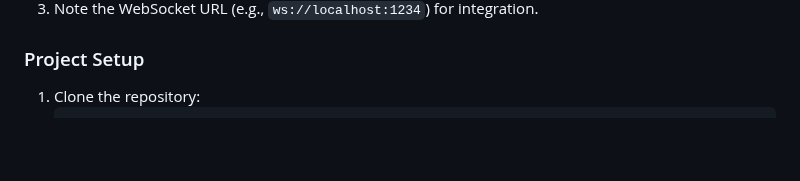
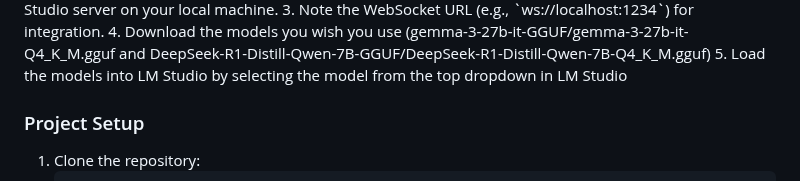
Before and after one commit to henryamster/LMStudioTools, a Markdown page: README.md, the part around one of its changes. Drawn GitHub-style; blank space fills up the shorter version.

```diff
--- a/README.md
+++ b/README.md
@@ -62,6 +62,8 @@ LMStudioTools/
 1. Download and install LM Studio from the official website.
 2. Start the LM Studio server on your local machine.
 3. Note the WebSocket URL (e.g., `ws://localhost:1234`) for integration.
+4. Download the models you wish you use (gemma-3-27b-it-GGUF/gemma-3-27b-it-Q4_K_M.gguf and DeepSeek-R1-Distill-Qwen-7B-GGUF/DeepSeek-R1-Distill-Qwen-7B-Q4_K_M.gguf)
+5. Load the models into LM Studio by selecting the model from the top dropdown in LM Studio
 
 ### Project Setup
 1. Clone the repository:
```
Also changed, not shown: other parts of README.md (+1 -1 lines).
